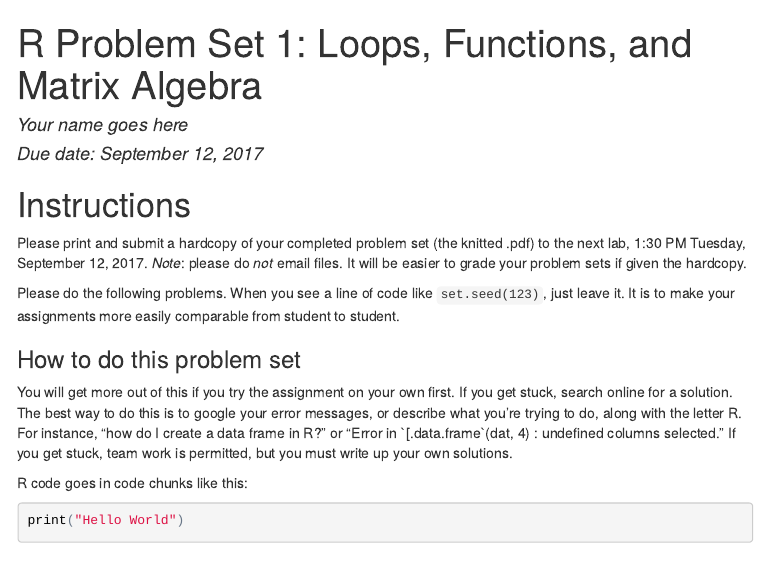
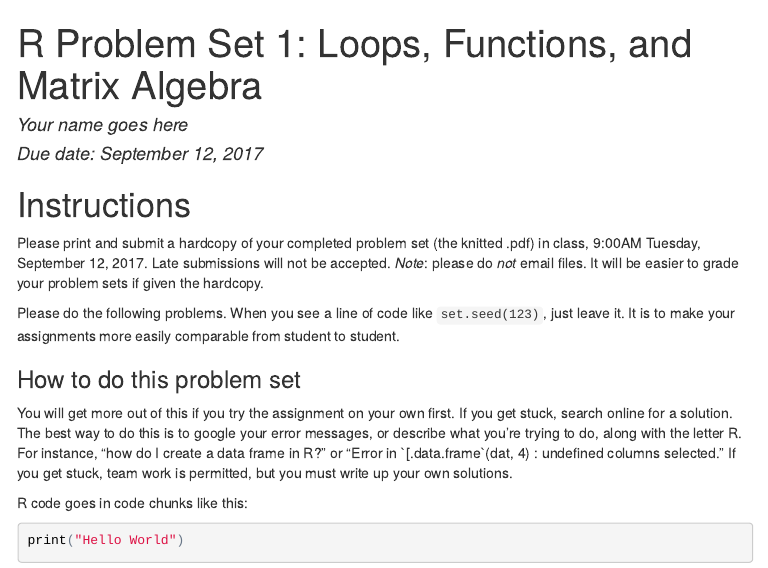
Before and after one commit to justingrimmer/MathCamp, an R Markdown document (Labs/Lab_Assignments/RPset1_2017.Rmd): the page in a window 1100 px wide, from its top. The pictures show the output file Labs/Lab_Assignments/RPset1_2017.html that the author committed with the source, opened offline; menus at the side of the page are left out.

Commit message:
Updating due date time for Lab Assignment 1

```diff
--- a/Labs/Lab_Assignments/RPset1_2017.Rmd
+++ b/Labs/Lab_Assignments/RPset1_2017.Rmd
@@ -3,16 +3,16 @@ title: 'R Problem Set 1: Loops, Functions, and Matrix Algebra'
 author: "Your name goes here"
 date: 'Due date: September 12, 2017'
 output:
-  pdf_document:
-    toc: yes
   html_document:
     toc: yes
     toc_float: yes
+  pdf_document:
+    toc: yes
 ---
 
 #Instructions
 
-Please print and submit a hardcopy of your completed problem set (the knitted .pdf) to the next lab, 1:30 PM Tuesday, September 12, 2017. *Note*: please do *not* email files. It will be easier to grade your problem sets if given the hardcopy.
+Please print and submit a hardcopy of your completed problem set (the knitted .pdf) in class, 9:00AM Tuesday, September 12, 2017. Late submissions will not be accepted. *Note*: please do *not* email files. It will be easier to grade your problem sets if given the hardcopy.
 
 Please do the following problems. When you see a line of code like `set.seed(123)`, just leave it.  It is to make your assignments more easily comparable from student to student.
 
```
Also changed, not shown: Labs/Lab_Assignments/RPset1_2017.html, Labs/Lab_Assignments/RPset1_2017.pdf.
